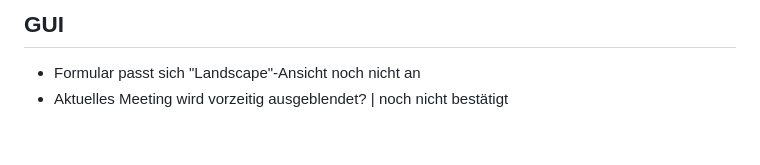
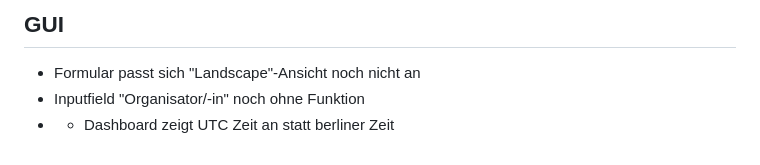
Before and after one commit to a-sqa-de/Raumbuchung, a Markdown page: README.md, the part around the change. GitHub-like rendering.

```diff
--- a/README.md
+++ b/README.md
@@ -65,4 +65,5 @@ Aktuell muss man noch auf den Link klicken
 
 ## GUI
 - Formular passt sich "Landscape"-Ansicht noch nicht an
-- Aktuelles Meeting wird vorzeitig ausgeblendet? | noch nicht bestätigt
+- Inputfield "Organisator/-in" noch ohne Funktion
+- - Dashboard zeigt UTC Zeit an statt berliner Zeit
```
